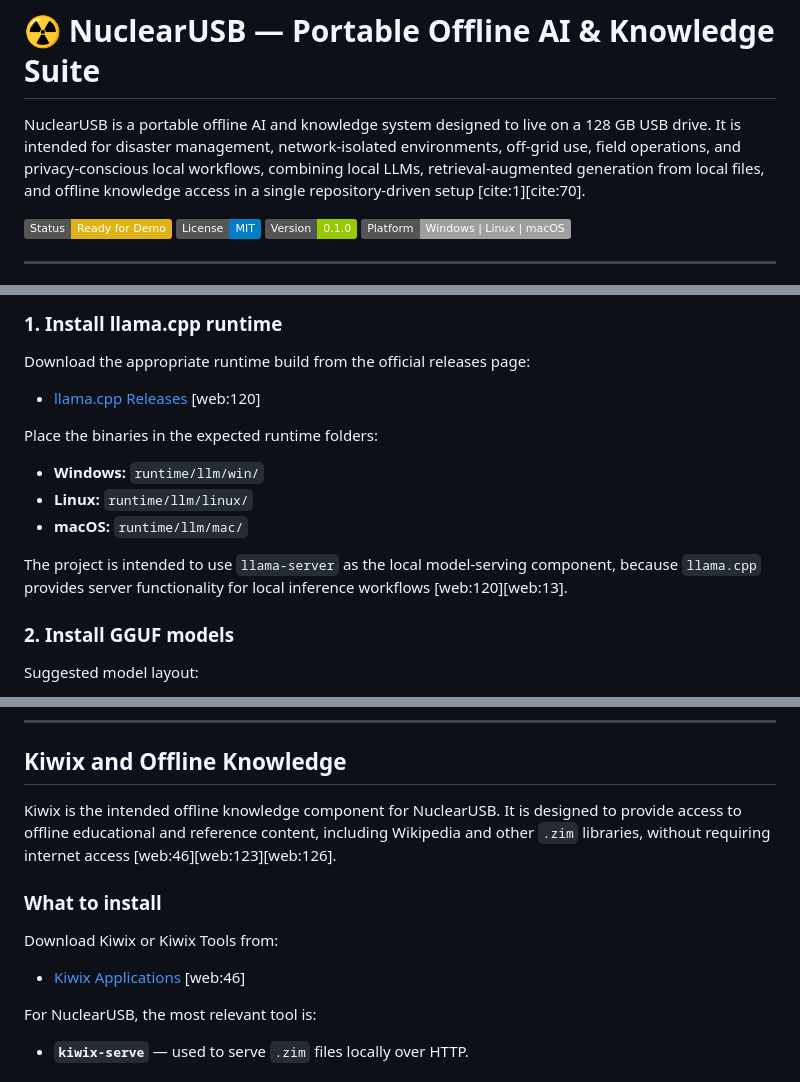
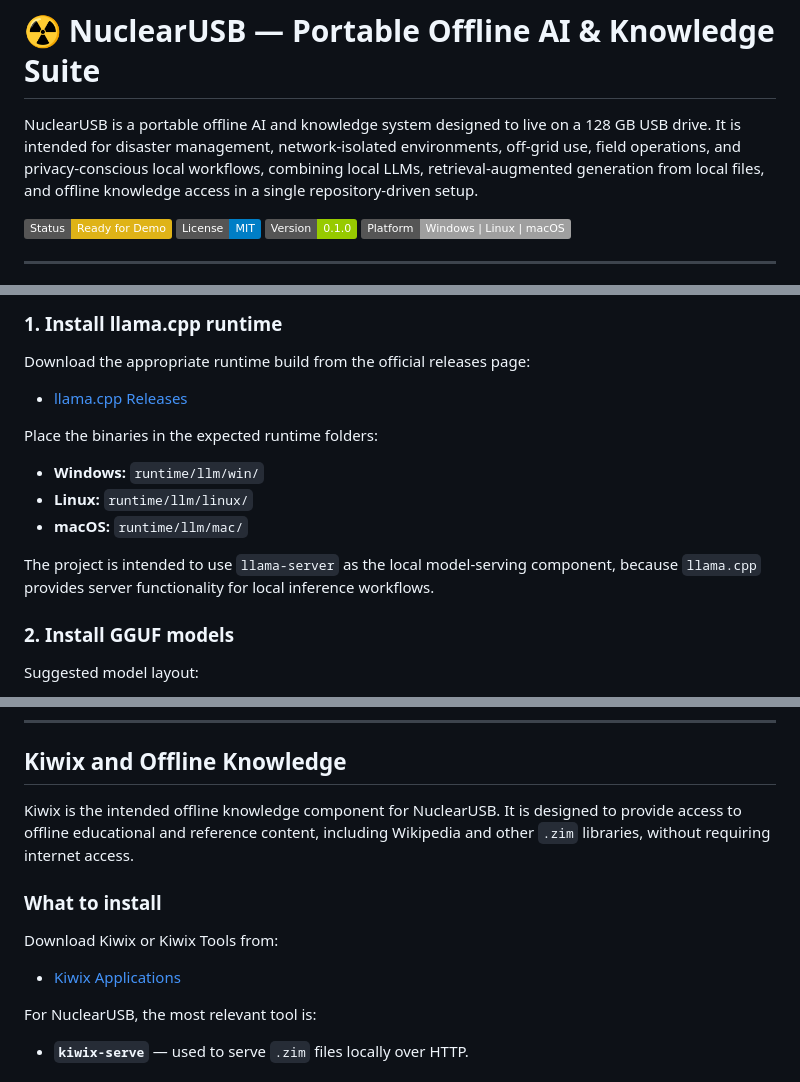
Before and after one commit to EnrySomma/NuclearUSB, a Markdown page: README.md, 3 parts joined by grey strips. GitHub-like rendering; badges without logos.

```diff
--- a/README.md
+++ b/README.md
@@ -1,6 +1,6 @@
 # ☢️ NuclearUSB — Portable Offline AI & Knowledge Suite
 
-NuclearUSB is a portable offline AI and knowledge system designed to live on a 128 GB USB drive. It is intended for disaster management, network-isolated environments, off-grid use, field operations, and privacy-conscious local workflows, combining local LLMs, retrieval-augmented generation from local files, and offline knowledge access in a single repository-driven setup [cite:1][cite:70].
+NuclearUSB is a portable offline AI and knowledge system designed to live on a 128 GB USB drive. It is intended for disaster management, network-isolated environments, off-grid use, field operations, and privacy-conscious local workflows, combining local LLMs, retrieval-augmented generation from local files, and offline knowledge access in a single repository-driven setup.
 
 [![Project Status: Ready for Demo](https://img.shields.io/badge/Status-Ready%20for%20Demo-yellow.svg)](#)
 [![License: MIT](https://img.shields.io/badge/License-MIT-blue.svg)](#)
@@ -211,7 +211,7 @@ To switch from demo mode to real local inference, install the runtime binaries a
 
 Download the appropriate runtime build from the official releases page:
 
-- [llama.cpp Releases](https://github.com/ggml-org/llama.cpp/releases) [web:120]
+- [llama.cpp Releases](https://github.com/ggml-org/llama.cpp/releases)
 
 Place the binaries in the expected runtime folders:
 
@@ -219,7 +219,7 @@ Place the binaries in the expected runtime folders:
 - **Linux:** `runtime/llm/linux/`
 - **macOS:** `runtime/llm/mac/`
 
-The project is intended to use `llama-server` as the local model-serving component, because `llama.cpp` provides server functionality for local inference workflows [web:120][web:13].
+The project is intended to use `llama-server` as the local model-serving component, because `llama.cpp` provides server functionality for local inference workflows.
 
 ### 2. Install GGUF models
 
@@ -243,13 +243,13 @@ Run your platform launcher from `scripts/` again. If binaries and models are cor
 
 ## Kiwix and Offline Knowledge
 
-Kiwix is the intended offline knowledge component for NuclearUSB. It is designed to provide access to offline educational and reference content, including Wikipedia and other `.zim` libraries, without requiring internet access [web:46][web:123][web:126].
+Kiwix is the intended offline knowledge component for NuclearUSB. It is designed to provide access to offline educational and reference content, including Wikipedia and other `.zim` libraries, without requiring internet access.
 
 ### What to install
 
 Download Kiwix or Kiwix Tools from:
 
-- [Kiwix Applications](https://kiwix.org/en/applications/) [web:46]
+- [Kiwix Applications](https://kiwix.org/en/applications/)
 
 For NuclearUSB, the most relevant tool is:
 
```
Also changed, not shown: other parts of README.md (+15 -15 lines).
